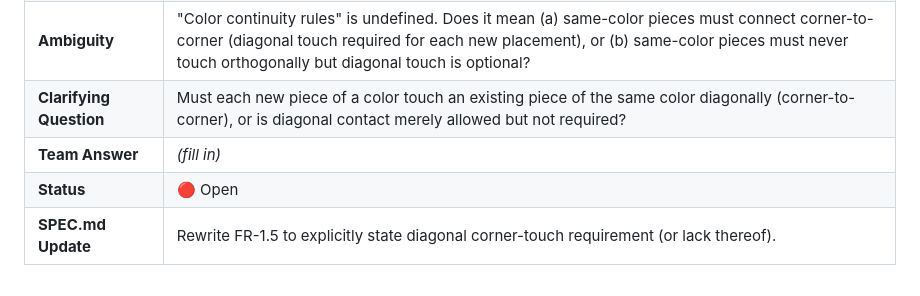
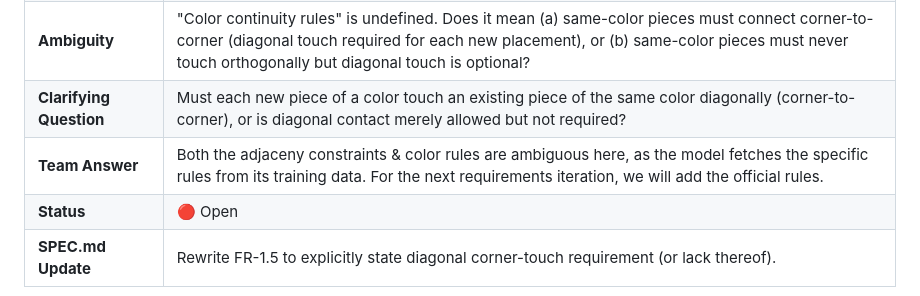
Before and after one commit to ivbeck/gse-project-impl, a Markdown page: AMBIGUITY_LOG.md, the part around the change. Rendered like a GitHub page.

Commit message:
Update ambiguity log with team response on color rules
Clarified team answer regarding color continuity rules and noted ambiguity in requirements.

```diff
--- a/AMBIGUITY_LOG.md
+++ b/AMBIGUITY_LOG.md
@@ -29,7 +29,7 @@ This log also serves as evidence for **AR-1.1** (Guideline Application) and **AR
 | **Original Text** | "The engine shall enforce the Blokus piece placement rules: orthogonal adjacency constraints and color continuity rules." |
 | **Ambiguity** | "Color continuity rules" is undefined. Does it mean (a) same-color pieces must connect corner-to-corner (diagonal touch required for each new placement), or (b) same-color pieces must never touch orthogonally but diagonal touch is optional? |
 | **Clarifying Question** | Must each new piece of a color touch an existing piece of the same color diagonally (corner-to-corner), or is diagonal contact merely allowed but not required? |
-| **Team Answer** | *(fill in)* |
+| **Team Answer** | Both the adjaceny constraints &  color rules are ambiguous here, as the model fetches the specific rules from its training data. For the next requirements iteration, we will add the official rules. |
 | **Status** | 🔴 Open |
 | **SPEC.md Update** | Rewrite FR-1.5 to explicitly state diagonal corner-touch requirement (or lack thereof). |
 
```
